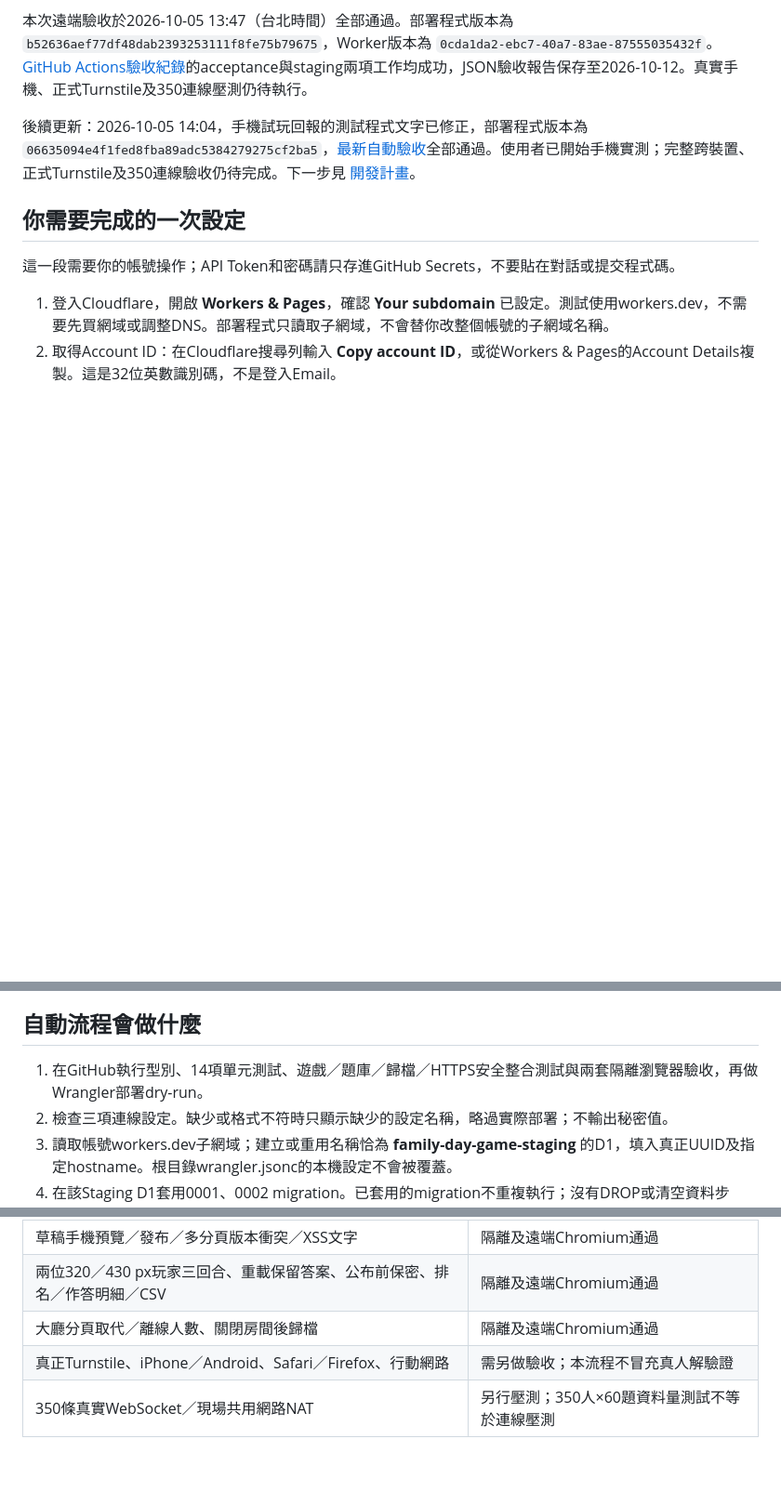
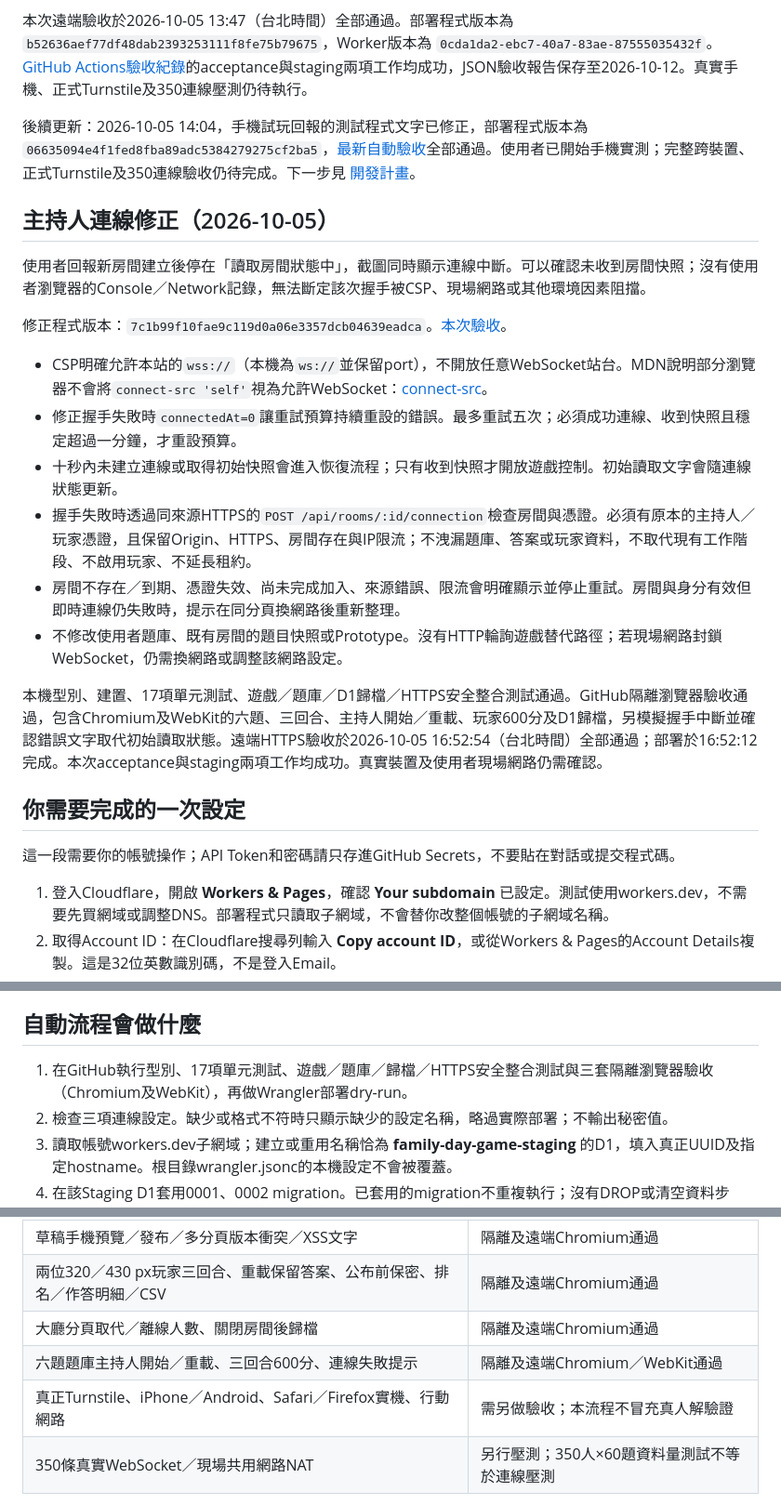
Before and after one commit to kensairay/family-day-game, a Markdown page: docs/milestone-1/HTTPS測試部署.md, 3 parts joined by grey strips. Shown at 93% size. GitHub-like rendering; blank space fills up the shorter version.

Commit message:
docs: record verified room connection fix and WebKit coverage [skip ci]

```diff
--- a/docs/milestone-1/HTTPS測試部署.md
+++ b/docs/milestone-1/HTTPS測試部署.md
@@ -5,6 +5,21 @@
 本次遠端驗收於2026-10-05 13:47（台北時間）全部通過。部署程式版本為 `b52636aef77df48dab2393253111f8fe75b79675`，Worker版本為 `0cda1da2-ebc7-40a7-83ae-87555035432f`。[GitHub Actions驗收紀錄](https://github.com/kensairay/family-day-game/actions/runs/37269146690)的acceptance與staging兩項工作均成功，JSON驗收報告保存至2026-10-12。真實手機、正式Turnstile及350連線壓測仍待執行。
 
 後續更新：2026-10-05 14:04，手機試玩回報的測試程式文字已修正，部署程式版本為 `06635094e4f1fed8fba89adc5384279275cf2ba5`，[最新自動驗收](https://github.com/kensairay/family-day-game/actions/runs/37270392964)全部通過。使用者已開始手機實測；完整跨裝置、正式Turnstile及350連線驗收仍待完成。下一步見 [開發計畫](../開發計畫與下一步-2026-10-05.md)。
+
+## 主持人連線修正（2026-10-05）
+
+使用者回報新房間建立後停在「讀取房間狀態中」，截圖同時顯示連線中斷。可以確認未收到房間快照；沒有使用者瀏覽器的Console／Network記錄，無法斷定該次握手被CSP、現場網路或其他環境因素阻擋。
+
+修正程式版本：`7c1b99f10fae9c119d0a06e3357dcb04639eadca`。[本次驗收](https://github.com/kensairay/family-day-game/actions/runs/37285972064)。
+
+- CSP明確允許本站的`wss://`（本機為`ws://`並保留port），不開放任意WebSocket站台。MDN說明部分瀏覽器不會將`connect-src 'self'`視為允許WebSocket：[connect-src](https://developer.mozilla.org/en-US/docs/Web/HTTP/Reference/Headers/Content-Security-Policy/connect-src)。
+- 修正握手失敗時`connectedAt=0`讓重試預算持續重設的錯誤。最多重試五次；必須成功連線、收到快照且穩定超過一分鐘，才重設預算。
+- 十秒內未建立連線或取得初始快照會進入恢復流程；只有收到快照才開放遊戲控制。初始讀取文字會隨連線狀態更新。
+- 握手失敗時透過同來源HTTPS的`POST /api/rooms/:id/connection`檢查房間與憑證。必須有原本的主持人／玩家憑證，且保留Origin、HTTPS、房間存在與IP限流；不洩漏題庫、答案或玩家資料，不取代現有工作階段、不啟用玩家、不延長租約。
+- 房間不存在／到期、憑證失效、尚未完成加入、來源錯誤、限流會明確顯示並停止重試。房間與身分有效但即時連線仍失敗時，提示在同分頁換網路後重新整理。
+- 不修改使用者題庫、既有房間的題目快照或Prototype。沒有HTTP輪詢遊戲替代路徑；若現場網路封鎖WebSocket，仍需換網路或調整該網路設定。
+
+本機型別、建置、17項單元測試、遊戲／題庫／D1歸檔／HTTPS安全整合測試通過。GitHub隔離瀏覽器驗收通過，包含Chromium及WebKit的六題、三回合、主持人開始／重載、玩家600分及D1歸檔，另模擬握手中斷並確認錯誤文字取代初始讀取狀態。遠端HTTPS驗收於2026-10-05 16:52:54（台北時間）全部通過；部署於16:52:12完成。本次acceptance與staging兩項工作均成功。真實裝置及使用者現場網路仍需確認。
 
 ## 你需要完成的一次設定
 
@@ -27,7 +42,7 @@
 
 ## 自動流程會做什麼
 
-1. 在GitHub執行型別、14項單元測試、遊戲／題庫／歸檔／HTTPS安全整合測試與兩套隔離瀏覽器驗收，再做Wrangler部署dry-run。
+1. 在GitHub執行型別、17項單元測試、遊戲／題庫／歸檔／HTTPS安全整合測試與三套隔離瀏覽器驗收（Chromium及WebKit），再做Wrangler部署dry-run。
 2. 檢查三項連線設定。缺少或格式不符時只顯示缺少的設定名稱，略過實際部署；不輸出秘密值。
 3. 讀取帳號workers.dev子網域；建立或重用名稱恰為 **family-day-game-staging** 的D1，填入真正UUID及指定hostname。根目錄wrangler.jsonc的本機設定不會被覆蓋。
 4. 在該Staging D1套用0001、0002 migration。已套用的migration不重複執行；沒有DROP或清空資料步驟。
@@ -73,7 +88,8 @@ Staging使用Cloudflare官方dummy Turnstile金鑰，讓自動瀏覽器穩定測
 | 草稿手機預覽／發布／多分頁版本衝突／XSS文字 | 隔離及遠端Chromium通過 |
 | 兩位320／430 px玩家三回合、重載保留答案、公布前保密、排名／作答明細／CSV | 隔離及遠端Chromium通過 |
 | 大廳分頁取代／離線人數、關閉房間後歸檔 | 隔離及遠端Chromium通過 |
-| 真正Turnstile、iPhone／Android、Safari／Firefox、行動網路 | 需另做驗收；本流程不冒充真人解驗證 |
+| 六題題庫主持人開始／重載、三回合600分、連線失敗提示 | 隔離及遠端Chromium／WebKit通過 |
+| 真正Turnstile、iPhone／Android、Safari／Firefox實機、行動網路 | 需另做驗收；本流程不冒充真人解驗證 |
 | 350條真實WebSocket／現場共用網路NAT | 另行壓測；350人×60題資料量測試不等於連線壓測 |
 
 若驗收失敗，腳本會將該次結果標為failed，不宣稱Staging已可用，也不自動清空D1或刪除DO。需修正原因後重跑。
```
Also changed, not shown: docs/milestone-1/開發與測試.md (+6 -2 lines), docs/開發計畫與下一步-2026-10-05.md (+1 -1 lines).
